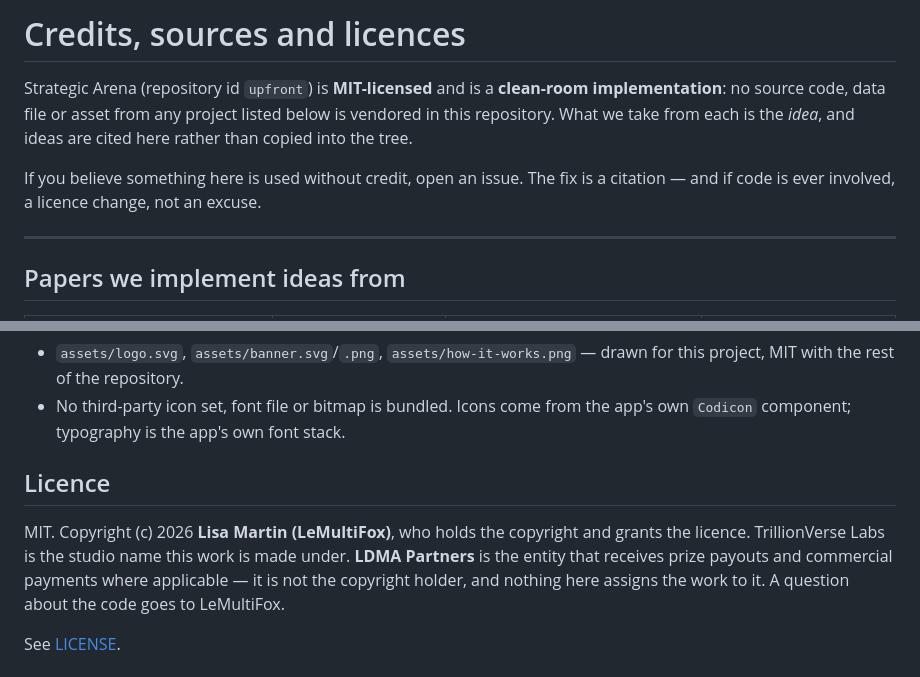
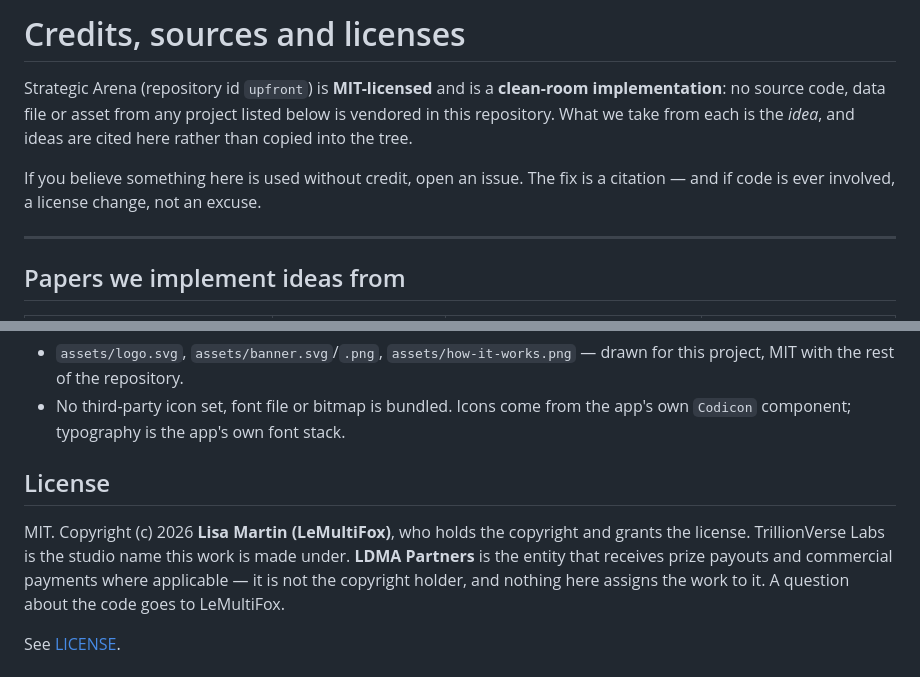
Before and after one commit to trillionverselabs-boop/strategic-arena, a Markdown page: CREDITS.md, 2 parts joined by grey strips. Rendered like a GitHub page.

```diff
--- a/CREDITS.md
+++ b/CREDITS.md
@@ -1,4 +1,4 @@
-# Credits, sources and licences
+# Credits, sources and licenses
 
 Strategic Arena (repository id `upfront`) is **MIT-licensed** and is a
 **clean-room implementation**: no source code, data file or asset from any project
@@ -6,7 +6,7 @@ listed below is vendored in this repository. What we take from each is the *idea
 and ideas are cited here rather than copied into the tree.
 
 If you believe something here is used without credit, open an issue. The fix is a
-citation — and if code is ever involved, a licence change, not an excuse.
+citation — and if code is ever involved, a license change, not an excuse.
 
 ---
 
@@ -62,10 +62,10 @@ host environment. The desktop half imports only `@hermes/plugin-sdk`, `react` an
 - No third-party icon set, font file or bitmap is bundled. Icons come from the
   app's own `Codicon` component; typography is the app's own font stack.
 
-## Licence
+## License
 
 MIT. Copyright (c) 2026 **Lisa Martin (LeMultiFox)**, who holds the copyright and
-grants the licence. TrillionVerse Labs is the studio name this work is made under.
+grants the license. TrillionVerse Labs is the studio name this work is made under.
 **LDMA Partners** is the entity that receives prize payouts and commercial payments
 where applicable — it is not the copyright holder, and nothing here assigns the
 work to it. A question about the code goes to LeMultiFox.
```
Also changed, not shown: README.md (+21 -10 lines), assets/banner.png, 3 other files.
